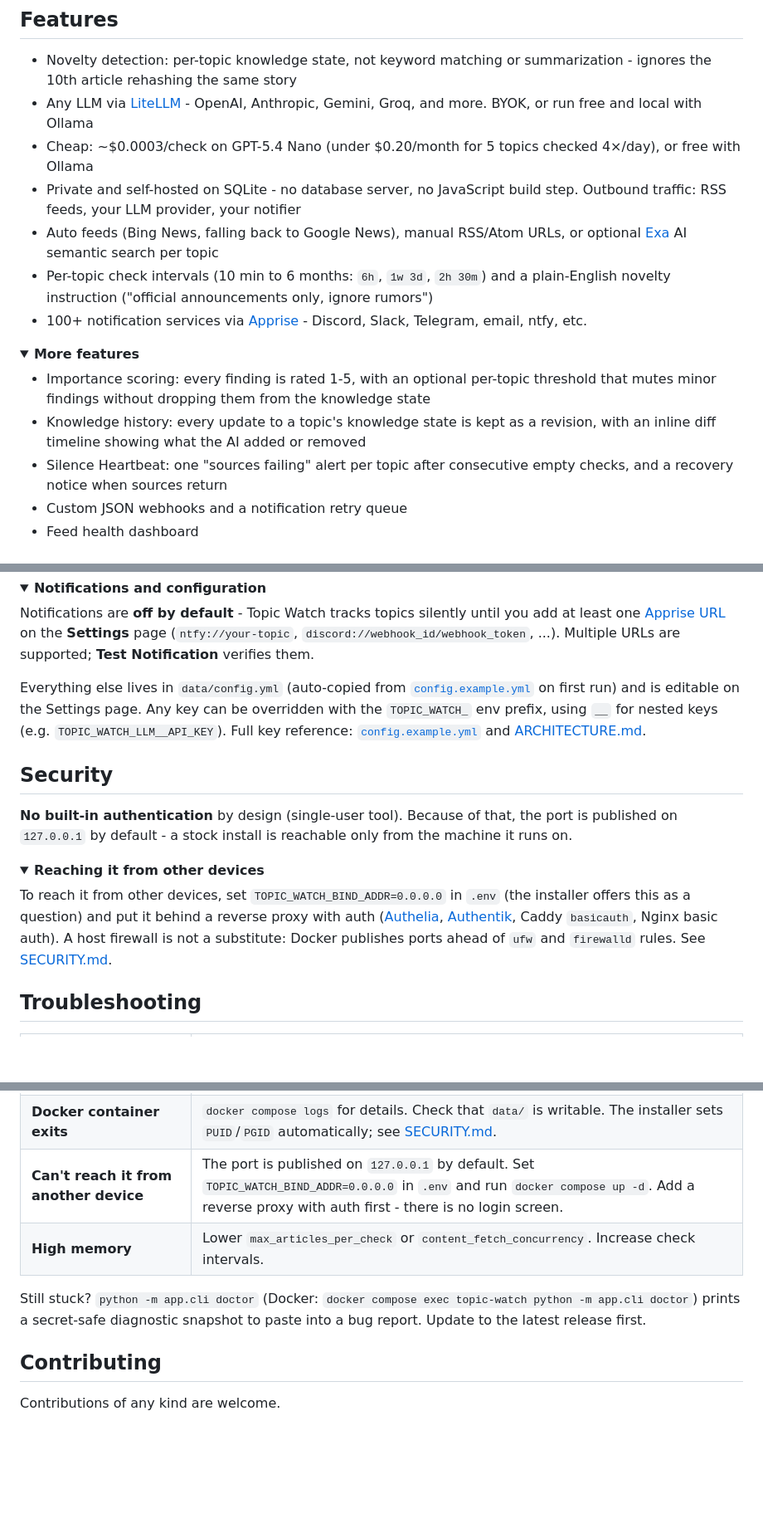
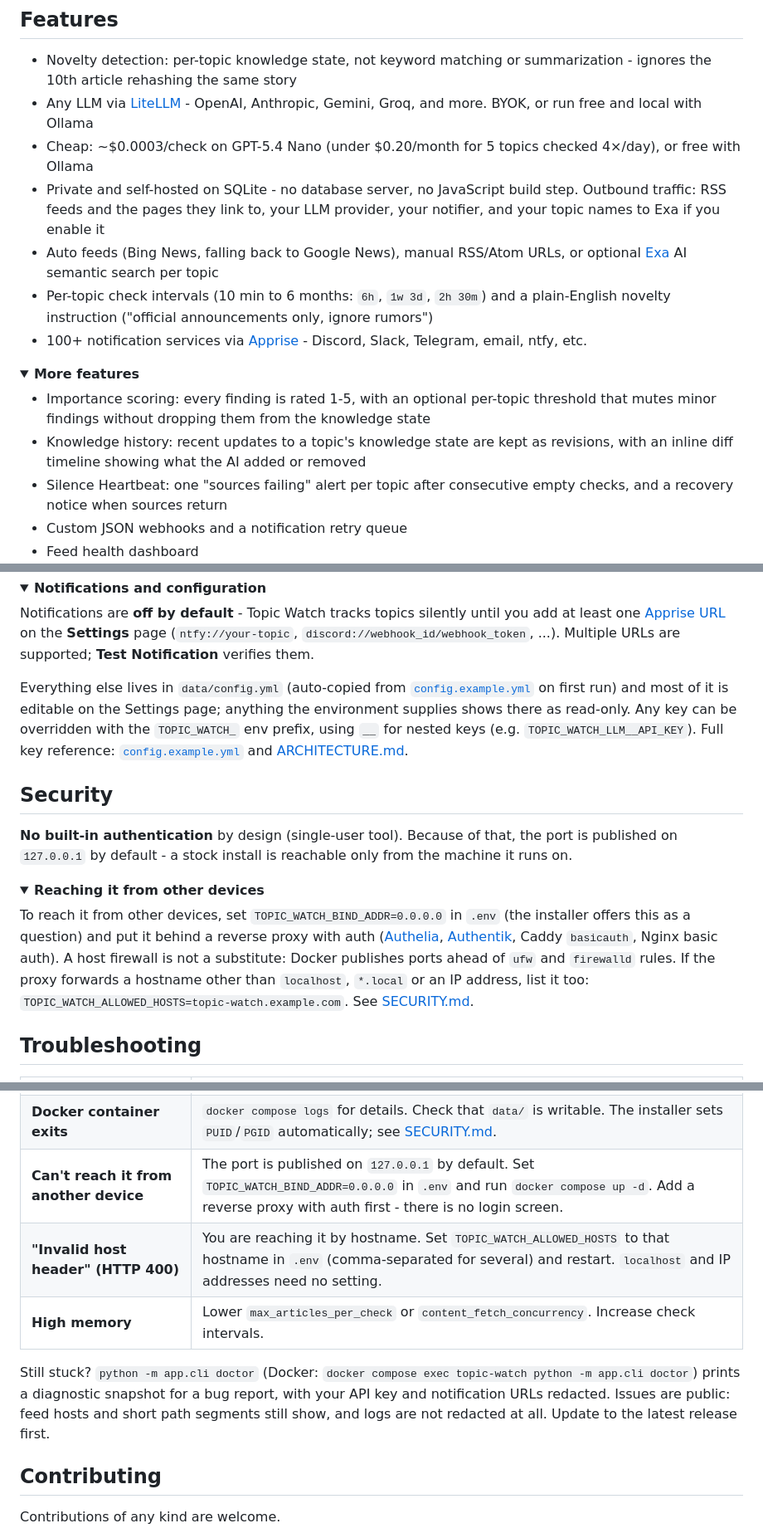
Before and after one commit to 0xzerolight/topic_watch, a Markdown page: README.md, 3 parts joined by grey strips. Shown at 83% size. Drawn GitHub-style; folded sections open; blank space fills up the shorter version.

Commit message:
docs: document TOPIC_WATCH_ALLOWED_HOSTS and correct overstated claims
- host allowlist returns 400 for proxied hostnames; README named it nowhere
- outbound traffic omitted article pages and Exa
- revision retention has always been capped
- Settings does not edit every key; env-supplied fields are read-only
- doctor output is not secret-safe: feed hosts show, logs unredacted

```diff
--- a/README.md
+++ b/README.md
@@ -126,7 +126,7 @@ The database is automatically backed up before any schema migration.
 - Novelty detection: per-topic knowledge state, not keyword matching or summarization - ignores the 10th article rehashing the same story
 - Any LLM via [LiteLLM](https://docs.litellm.ai/docs/providers) - OpenAI, Anthropic, Gemini, Groq, and more. BYOK, or run free and local with Ollama
 - Cheap: ~$0.0003/check on GPT-5.4 Nano (under $0.20/month for 5 topics checked 4×/day), or free with Ollama
-- Private and self-hosted on SQLite - no database server, no JavaScript build step. Outbound traffic: RSS feeds, your LLM provider, your notifier
+- Private and self-hosted on SQLite - no database server, no JavaScript build step. Outbound traffic: RSS feeds and the pages they link to, your LLM provider, your notifier, and your topic names to Exa if you enable it
 - Auto feeds (Bing News, falling back to Google News), manual RSS/Atom URLs, or optional [Exa](https://exa.ai) AI semantic search per topic
 - Per-topic check intervals (10 min to 6 months: `6h`, `1w 3d`, `2h 30m`) and a plain-English novelty instruction ("official announcements only, ignore rumors")
 - 100+ notification services via [Apprise](https://github.com/caronc/apprise/wiki) - Discord, Slack, Telegram, email, ntfy, etc.
@@ -135,7 +135,7 @@ The database is automatically backed up before any schema migration.
 <summary><strong>More features</strong></summary>
 
 - Importance scoring: every finding is rated 1-5, with an optional per-topic threshold that mutes minor findings without dropping them from the knowledge state
-- Knowledge history: every update to a topic's knowledge state is kept as a revision, with an inline diff timeline showing what the AI added or removed
+- Knowledge history: recent updates to a topic's knowledge state are kept as revisions, with an inline diff timeline showing what the AI added or removed
 - Silence Heartbeat: one "sources failing" alert per topic after consecutive empty checks, and a recovery notice when sources return
 - Custom JSON webhooks and a notification retry queue
 - Feed health dashboard
@@ -204,8 +204,9 @@ page (`ntfy://your-topic`, `discord://webhook_id/webhook_token`, ...). Multiple
 supported; **Test Notification** verifies them.
 
 Everything else lives in `data/config.yml` (auto-copied from
-[`config.example.yml`](config.example.yml) on first run) and is editable on the Settings
-page. Any key can be overridden with the `TOPIC_WATCH_` env prefix, using `__` for nested
+[`config.example.yml`](config.example.yml) on first run) and most of it is editable on the
+Settings page; anything the environment supplies shows there as read-only. Any key can be
+overridden with the `TOPIC_WATCH_` env prefix, using `__` for nested
 keys (e.g. `TOPIC_WATCH_LLM__API_KEY`). Full key reference:
 [`config.example.yml`](config.example.yml) and [ARCHITECTURE.md](ARCHITECTURE.md).
 
@@ -218,7 +219,7 @@ keys (e.g. `TOPIC_WATCH_LLM__API_KEY`). Full key reference:
 <details>
 <summary><strong>Reaching it from other devices</strong></summary>
 
-To reach it from other devices, set `TOPIC_WATCH_BIND_ADDR=0.0.0.0` in `.env` (the installer offers this as a question) and put it behind a reverse proxy with auth ([Authelia](https://www.authelia.com/), [Authentik](https://goauthentik.io/), Caddy `basicauth`, Nginx basic auth). A host firewall is not a substitute: Docker publishes ports ahead of `ufw` and `firewalld` rules. See [SECURITY.md](SECURITY.md).
+To reach it from other devices, set `TOPIC_WATCH_BIND_ADDR=0.0.0.0` in `.env` (the installer offers this as a question) and put it behind a reverse proxy with auth ([Authelia](https://www.authelia.com/), [Authentik](https://goauthentik.io/), Caddy `basicauth`, Nginx basic auth). A host firewall is not a substitute: Docker publishes ports ahead of `ufw` and `firewalld` rules. If the proxy forwards a hostname other than `localhost`, `*.local` or an IP address, list it too: `TOPIC_WATCH_ALLOWED_HOSTS=topic-watch.example.com`. See [SECURITY.md](SECURITY.md).
 
 </details>
 
@@ -233,9 +234,10 @@ To reach it from other devices, set `TOPIC_WATCH_BIND_ADDR=0.0.0.0` in `.env` (t
 | **Topic stuck in "Researching"** | Auto-recovers after 15 minutes (set to Error). Retry from the topic page. Usually an LLM connectivity issue. |
 | **Docker container exits** | `docker compose logs` for details. Check that `data/` is writable. The installer sets `PUID`/`PGID` automatically; see [SECURITY.md](SECURITY.md). |
 | **Can't reach it from another device** | The port is published on `127.0.0.1` by default. Set `TOPIC_WATCH_BIND_ADDR=0.0.0.0` in `.env` and run `docker compose up -d`. Add a reverse proxy with auth first - there is no login screen. |
+| **"Invalid host header" (HTTP 400)** | You are reaching it by hostname. Set `TOPIC_WATCH_ALLOWED_HOSTS` to that hostname in `.env` (comma-separated for several) and restart. `localhost` and IP addresses need no setting. |
 | **High memory** | Lower `max_articles_per_check` or `content_fetch_concurrency`. Increase check intervals. |
 
-Still stuck? `python -m app.cli doctor` (Docker: `docker compose exec topic-watch python -m app.cli doctor`) prints a secret-safe diagnostic snapshot to paste into a bug report. Update to the latest release first.
+Still stuck? `python -m app.cli doctor` (Docker: `docker compose exec topic-watch python -m app.cli doctor`) prints a diagnostic snapshot for a bug report, with your API key and notification URLs redacted. Issues are public: feed hosts and short path segments still show, and logs are not redacted at all. Update to the latest release first.
 
 ## Contributing
 
```
